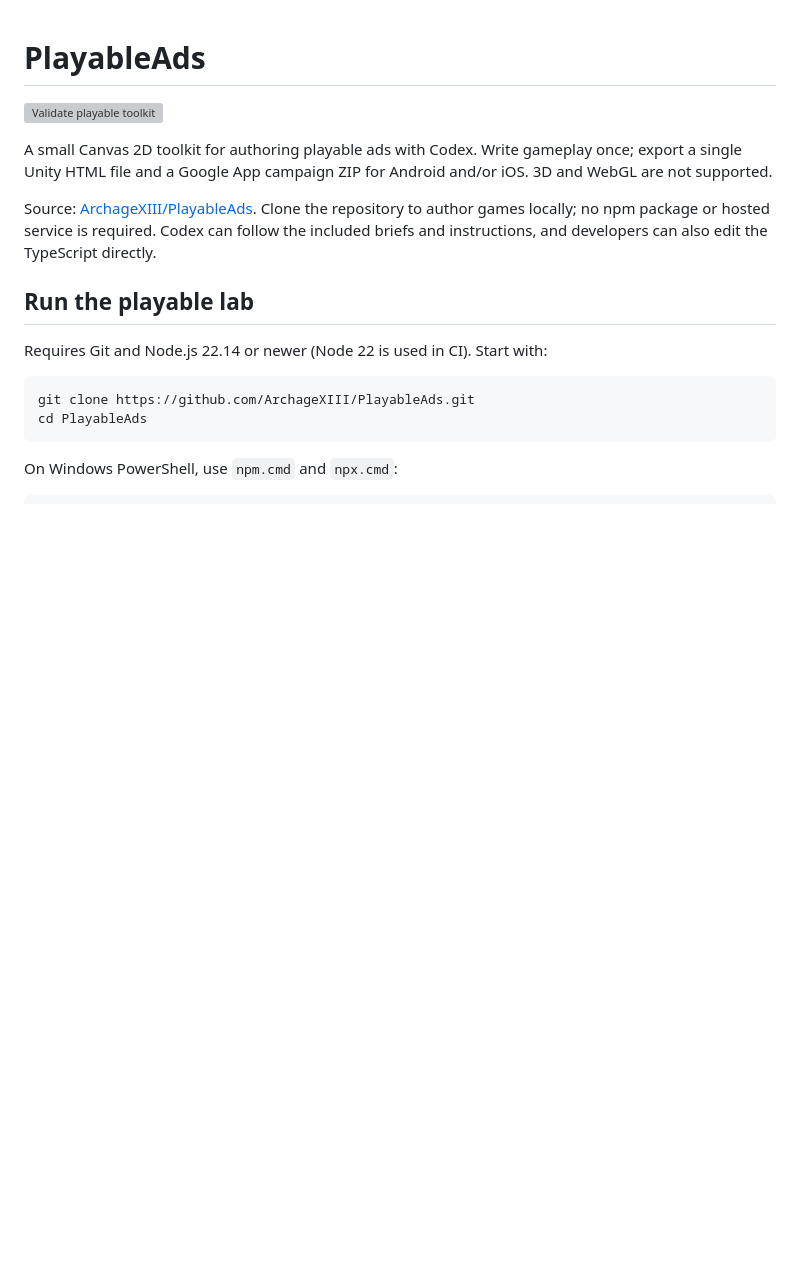
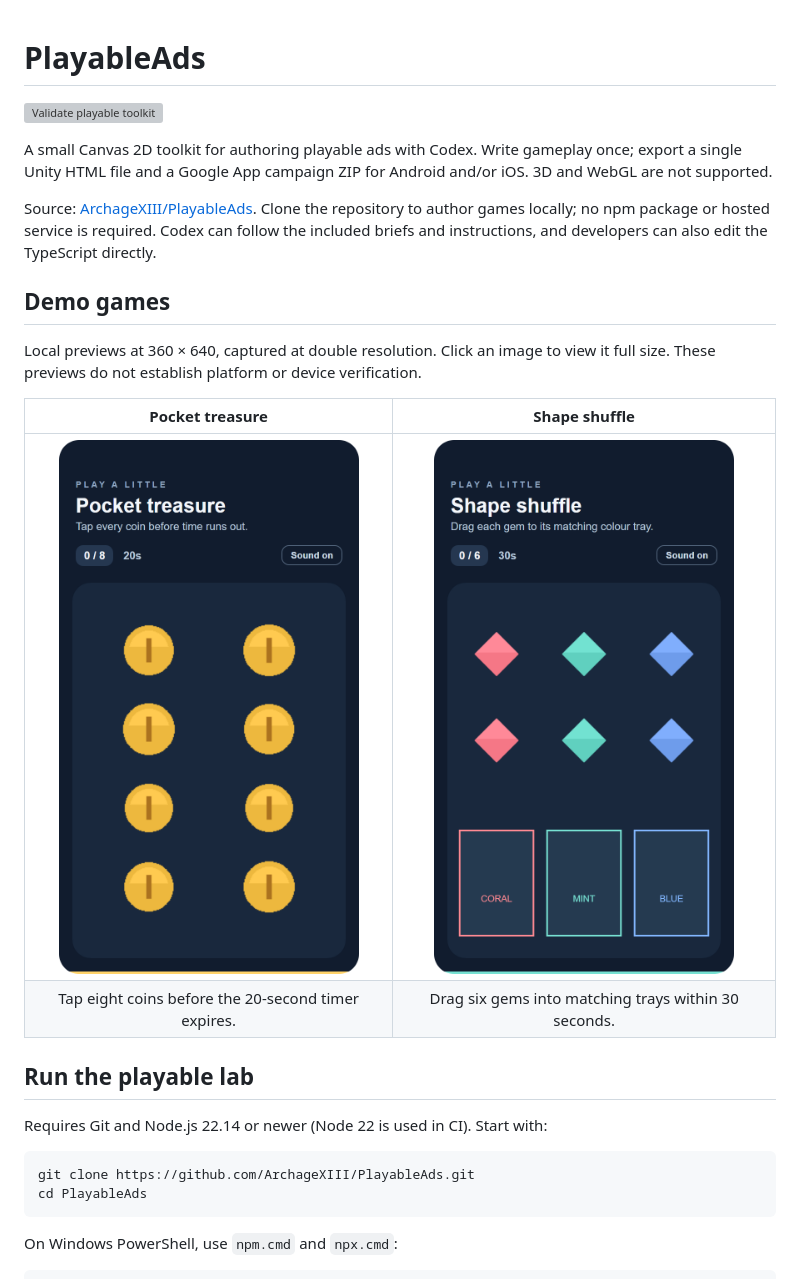
Before and after one commit to ArchageXIII/PlayableAds, a Markdown page: README.md, the part around the change. GitHub-like rendering; pictures changed too: docs/screenshots/drag-to-sort.png (added), docs/screenshots/tap-to-collect.png (added); blank space fills up the shorter version; grey boxes are pictures that could not be loaded.

Commit message:
Add demo screenshots to README

```diff
--- a/README.md
+++ b/README.md
@@ -5,6 +5,15 @@
 A small Canvas 2D toolkit for authoring playable ads with Codex. Write gameplay once; export a single Unity HTML file and a Google App campaign ZIP for Android and/or iOS. 3D and WebGL are not supported.
 
 Source: [ArchageXIII/PlayableAds](https://github.com/ArchageXIII/PlayableAds). Clone the repository to author games locally; no npm package or hosted service is required. Codex can follow the included briefs and instructions, and developers can also edit the TypeScript directly.
+
+## Demo games
+
+Local previews at 360 × 640, captured at double resolution. Click an image to view it full size. These previews do not establish platform or device verification.
+
+| Pocket treasure | Shape shuffle |
+| :---: | :---: |
+| [<img src="docs/screenshots/tap-to-collect.png" width="300" alt="Pocket treasure: eight gold coins to tap, with instructions, a 20-second timer and sound control.">](docs/screenshots/tap-to-collect.png) | [<img src="docs/screenshots/drag-to-sort.png" width="300" alt="Shape shuffle: six coloured gems to drag into matching coral, mint and blue trays, with instructions, a 30-second timer and sound control.">](docs/screenshots/drag-to-sort.png) |
+| Tap eight coins before the 20-second timer expires. | Drag six gems into matching trays within 30 seconds. |
 
 ## Run the playable lab
 
```
